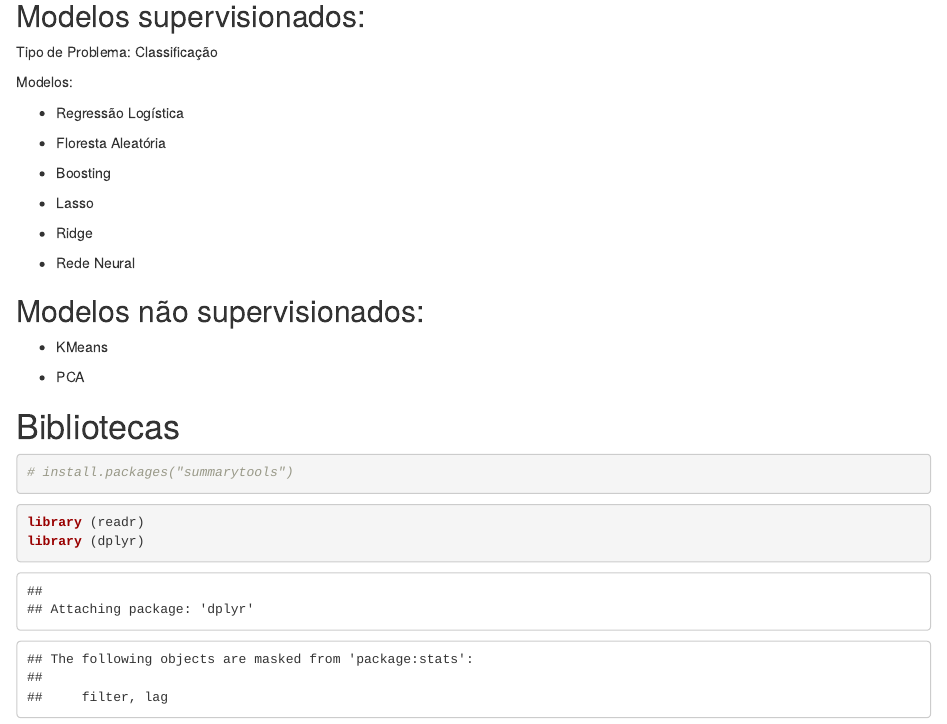
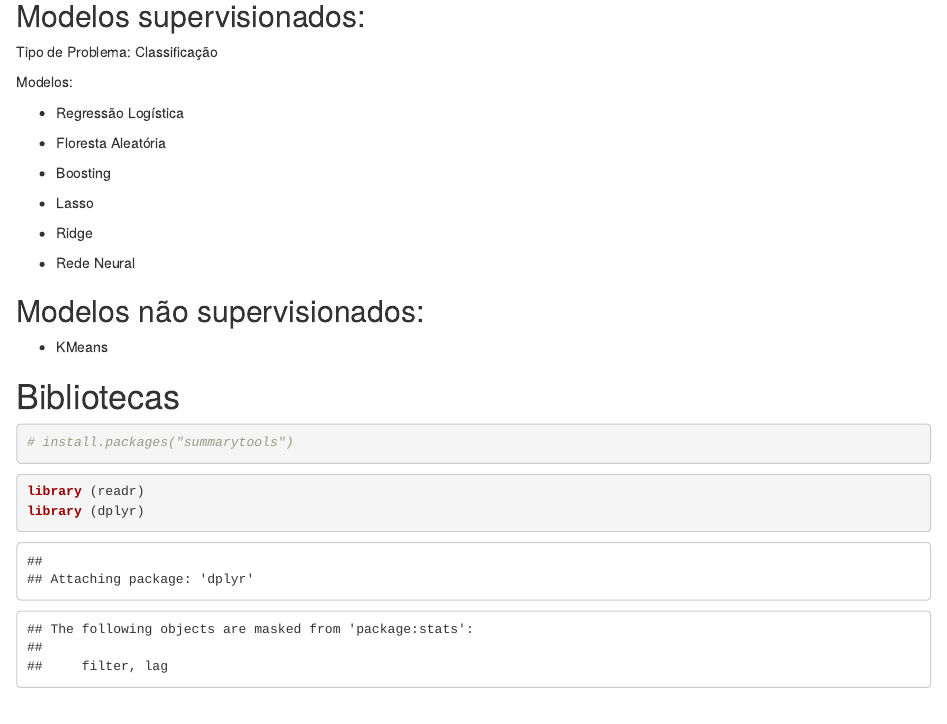
Before and after one commit to adambry/Projeto_Final_AEMII, an R Markdown document (Projeto_Final.Rmd): the page in a window 1100 px wide, from 710 px down. The pictures show the output file Projeto_Final.html that the author committed with the source, opened offline.

Commit message:
Retirada do PCA

```diff
--- a/Projeto_Final.Rmd
+++ b/Projeto_Final.Rmd
@@ -60,8 +60,6 @@ Modelos:
 ## Modelos não supervisionados:
 
 -   KMeans
-
--   PCA
 
 # Bibliotecas
 
```
Also changed, not shown: Projeto_Final.html.
